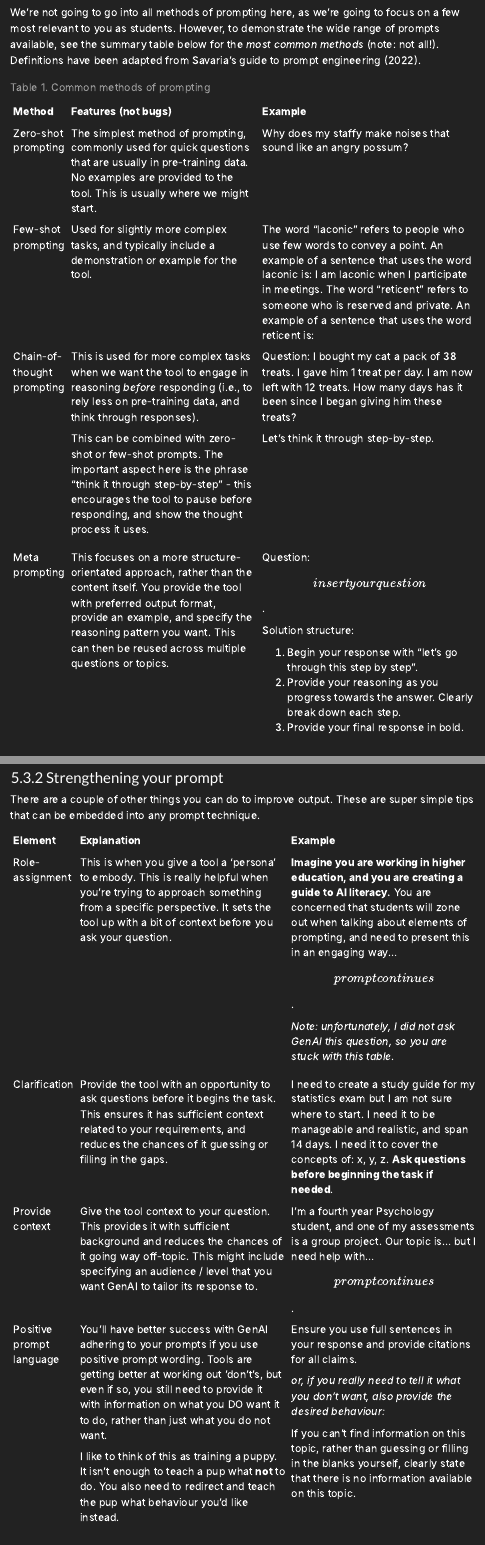
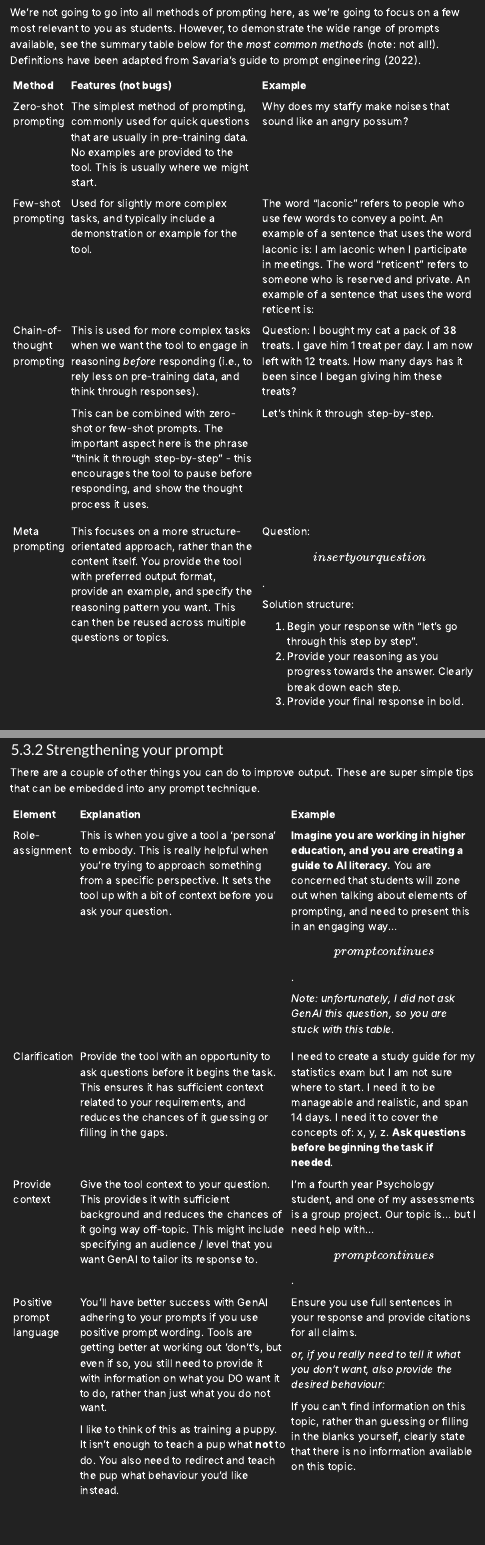
Before and after one commit to ria-jumabhoy/genAI_literacy, a Quarto document (index.qmd): the page in a window 1100 px wide, from 11020 px down, and a second part further down, joined at a grey line. Rendered offline with R 4.5, knitr and Pandoc in place of Quarto, with nearby package versions; menus at the side of the page are left out.

Commit message:
updated formatting

```diff
--- a/index.qmd
+++ b/index.qmd
@@ -324,7 +324,7 @@ We're not going to go into all methods of prompting here, as we're going to focu
 |                            |                                                                                                                                                                                                                                                                       | 3.  Provide your final response in bold.                                                                                                                                                                                                                                                                  |
 +----------------------------+-----------------------------------------------------------------------------------------------------------------------------------------------------------------------------------------------------------------------------------------------------------------------+-----------------------------------------------------------------------------------------------------------------------------------------------------------------------------------------------------------------------------------------------------------------------------------------------------------+
 
-: Table 1. Common methods of prompting
+:
 
 ::: {.callout-tip collapse="false"}
 ## Recursive meta prompting
--- a/styles.css
+++ b/styles.css
@@ -28,12 +28,9 @@ strong {
 }
 
 @media (max-width: 991px) {
-  .quarto-sidebar-toggle-btn {
-    display: block !important;
-    visibility: visible !important;
-  }
-
-  #quarto-sidebar {
-    display: block !important;
+  table {
+    display: block;
+    overflow-x: auto;
+    white-space: nowrap;
   }
 }
```
